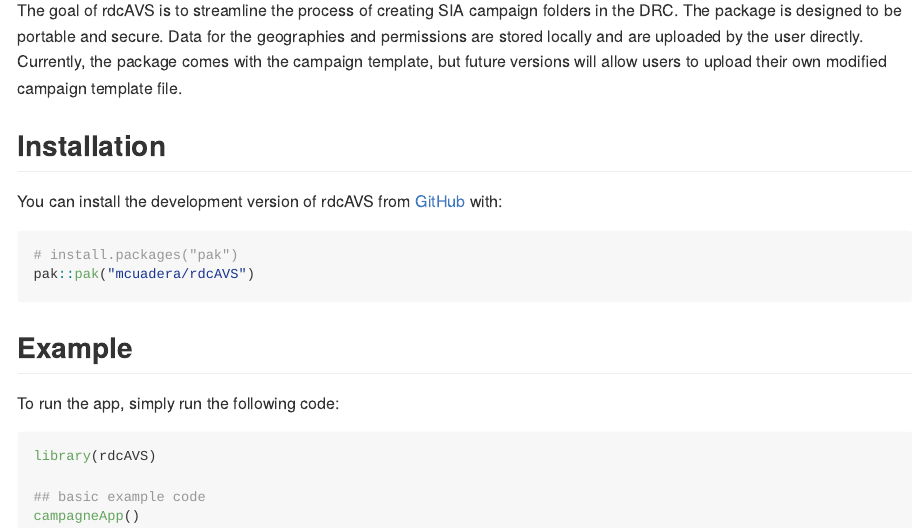
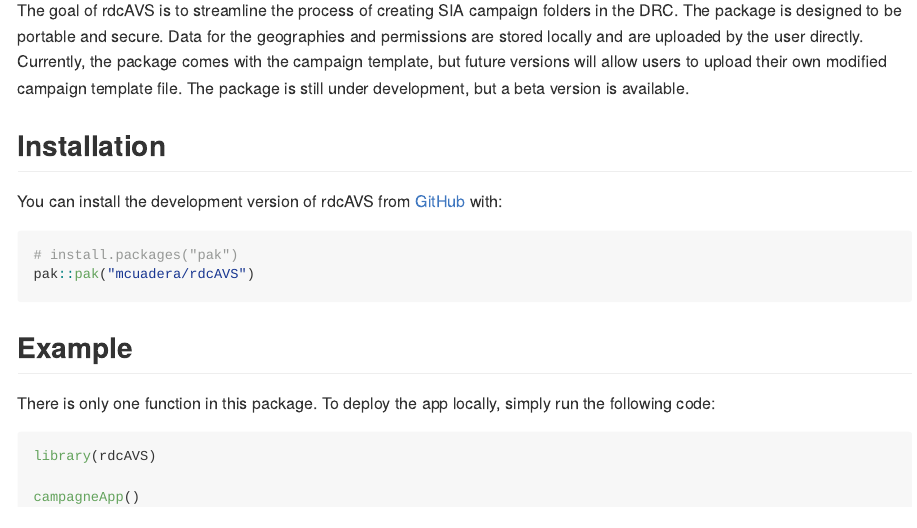
Before and after one commit to CDCgov/rdcAVS, an R Markdown document (README.Rmd): the page in a window 1100 px wide, from 110 px down. The pictures show the output file README.md that the author committed with the source, drawn offline in the style of GitHub; badge pictures from the web are left out.

Commit message:
update readme

````diff
--- a/README.Rmd
+++ b/README.Rmd
@@ -21,7 +21,7 @@ knitr::opts_chunk$set(
 The goal of rdcAVS is to streamline the process of creating SIA campaign folders in the DRC. The package is
 designed to be portable and secure. Data for the geographies and permissions are stored locally and
 are uploaded by the user directly. Currently, the package comes with the campaign template, but future versions will allow
-users to upload their own modified campaign template file.
+users to upload their own modified campaign template file. The package is still under development, but a beta version is available.
 
 ## Installation
 
@@ -34,11 +34,10 @@ pak::pak("mcuadera/rdcAVS")
 
 ## Example
 
-To run the app, simply run the following code:
+There is only one function in this package. To deploy the app locally, simply run the following code:
 
 ``` r
 library(rdcAVS)
 
-## basic example code
 campagneApp()
 ```
````
Also changed, not shown: README.md, 1 other file.
